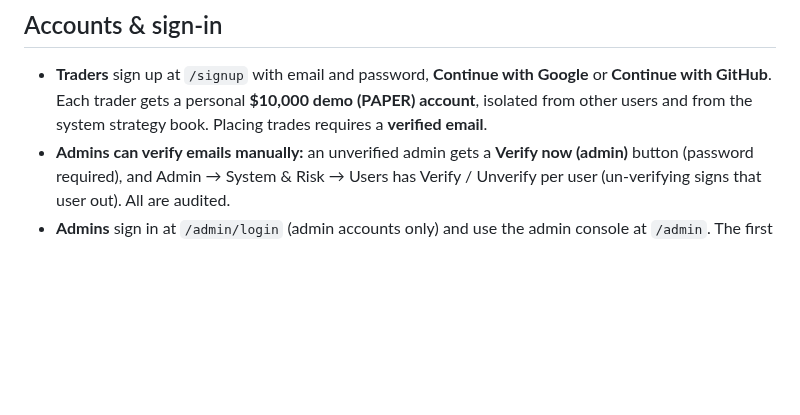
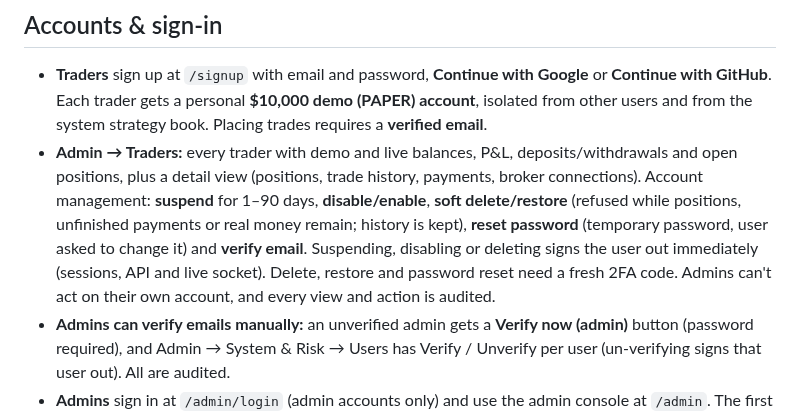
Before and after one commit to Muzamilafey/afeyfx, a Markdown page: README.md, the part around the change. Rendered like a GitHub page; blank space fills up the shorter version.

```diff
--- a/README.md
+++ b/README.md
@@ -166,6 +166,12 @@ MARKET DATA" badge is shown whenever that feed is on.
 * **Traders** sign up at `/signup` with email and password, **Continue with Google** or **Continue with GitHub**.
   Each trader gets a personal **$10,000 demo (PAPER) account**, isolated from other users and from the
   system strategy book. Placing trades requires a **verified email**.
+* **Admin → Traders:** every trader with demo and live balances, P&L, deposits/withdrawals and open positions, plus
+  a detail view (positions, trade history, payments, broker connections). Account management: **suspend** for 1–90
+  days, **disable/enable**, **soft delete/restore** (refused while positions, unfinished payments or real money remain;
+  history is kept), **reset password** (temporary password, user asked to change it) and **verify email**. Suspending,
+  disabling or deleting signs the user out immediately (sessions, API and live socket). Delete, restore and password
+  reset need a fresh 2FA code. Admins can't act on their own account, and every view and action is audited.
 * **Admins can verify emails manually:** an unverified admin gets a **Verify now (admin)** button (password required), and Admin → System & Risk → Users has Verify / Unverify per user (un-verifying signs that user out). All are audited.
 * **Admins** sign in at `/admin/login` (admin accounts only) and use the admin console at `/admin`. The first
   account ever created becomes the admin, or you can run `npm --prefix server run create-admin`.
```
Also changed, not shown: docs/API.md (+7 -0 lines), docs/screenshots/59-admin-traders-list.png (added), docs/screenshots/62-admin-trader-suspended.png (added), 16 other files.
